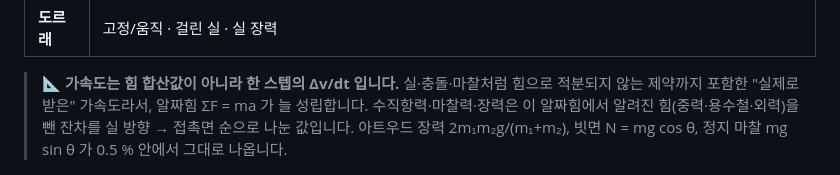
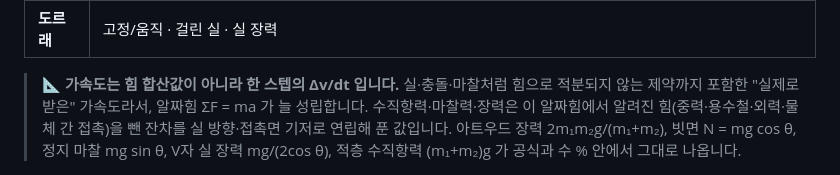
Before and after one commit to sehunYang/mechanics_simulation, a Markdown page: README.md, the part around the change. Drawn GitHub-style.

Commit message:
Docs: 자유물체도 분해 방식 설명을 연립 풀이로 갱신
Co-Authored-By: Claude Fable 5.1 <noreply@anthropic.com>
Claude-Session: https://claude.ai/code/session_01Apa5HhEAKkuBWekoC6aE94

```diff
--- a/README.md
+++ b/README.md
@@ -96,8 +96,9 @@
 
 > 📐 **가속도는 힘 합산값이 아니라 한 스텝의 Δv/dt 입니다.** 실·충돌·마찰처럼 힘으로 적분되지 않는
 > 제약까지 포함한 "실제로 받은" 가속도라서, 알짜힘 ΣF = ma 가 늘 성립합니다. 수직항력·마찰력·장력은
-> 이 알짜힘에서 알려진 힘(중력·용수철·외력)을 뺀 잔차를 실 방향 → 접촉면 순으로 나눈 값입니다.
-> 아트우드 장력 2m₁m₂g/(m₁+m₂), 빗면 N = mg cos θ, 정지 마찰 mg sin θ 가 0.5 % 안에서 그대로 나옵니다.
+> 이 알짜힘에서 알려진 힘(중력·용수철·외력·물체 간 접촉)을 뺀 잔차를 실 방향·접촉면 기저로 연립해 푼 값입니다.
+> 아트우드 장력 2m₁m₂g/(m₁+m₂), 빗면 N = mg cos θ, 정지 마찰 mg sin θ, V자 실 장력 mg/(2cos θ),
+> 적층 수직항력 (m₁+m₂)g 가 공식과 수 % 안에서 그대로 나옵니다.
 
 ![빗면 — 잔상 비교 그래프](docs/images/04-incline-graph.png)
 
```
Also changed, not shown: ARCHITECTURE.md (+1 -1 lines).
